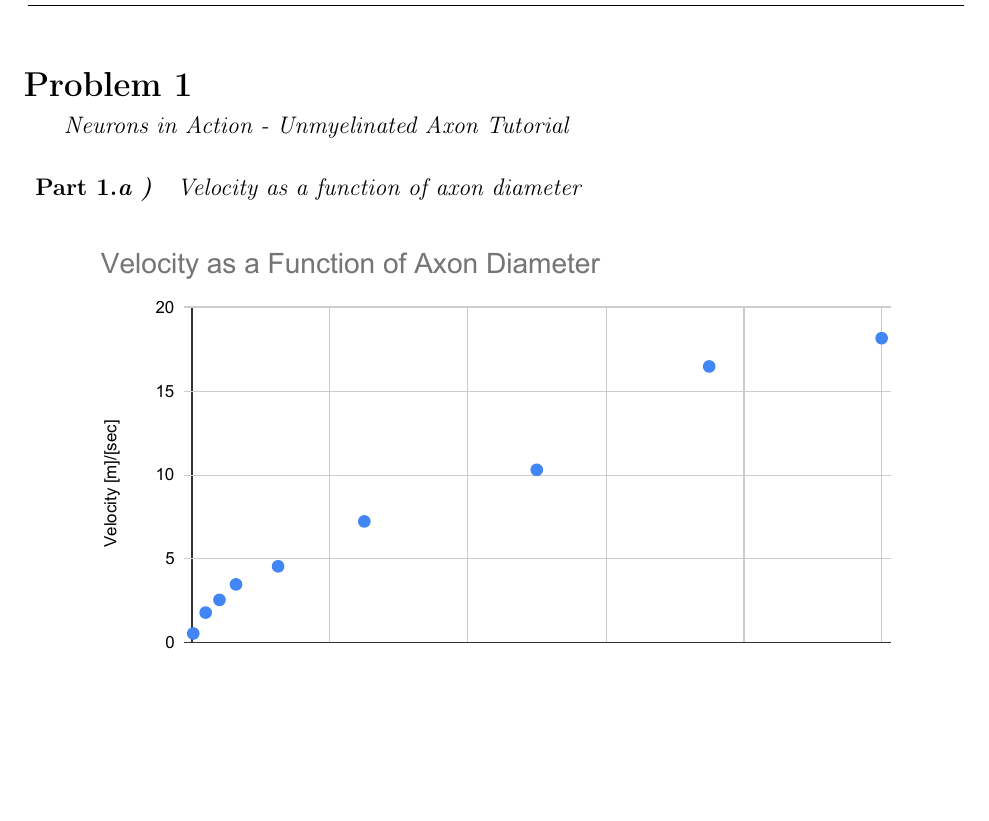
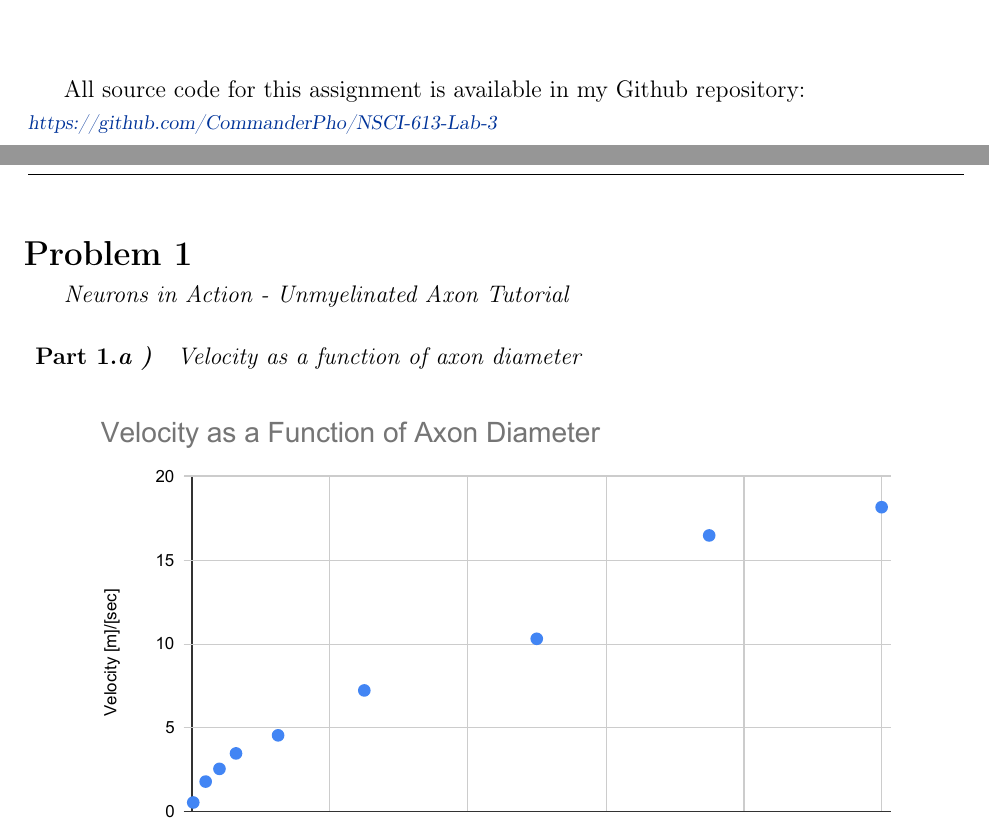
Before and after one commit to CommanderPho/NSCI-613-Lab-3, a LaTeX document (NSCI 613 - Lab 3.tex): part of page 2 of 14 before the commit and two parts of pages 1 and 2 of 14 after it, the two joined at a grey line, cut at the place of the change, the shorter picture padded with empty space. The pictures show the PDF file NSCI 613 - Lab 3 Final.pdf that the author committed with the source.

Commit message:
Added Github link to submission

```diff
--- a/NSCI 613 - Lab 3.tex
+++ b/NSCI 613 - Lab 3.tex
@@ -32,8 +32,8 @@
 
 \begin{document}
 \maketitle
-%\vfill
-%All source code for this assignment is available in my Github repository: \phoGithub{NSCI-613-Lab-2}{https://github.com/CommanderPho/NSCI-613-Lab-2}
+\vfill
+All source code for this assignment is available in my Github repository: \phoGithub{NSCI-613-Lab-3}{https://github.com/CommanderPho/NSCI-613-Lab-3}
 
 \updateheaders
 \clearpage
```
Also changed, not shown: NSCI 613 - Lab 3 Final.pdf.
